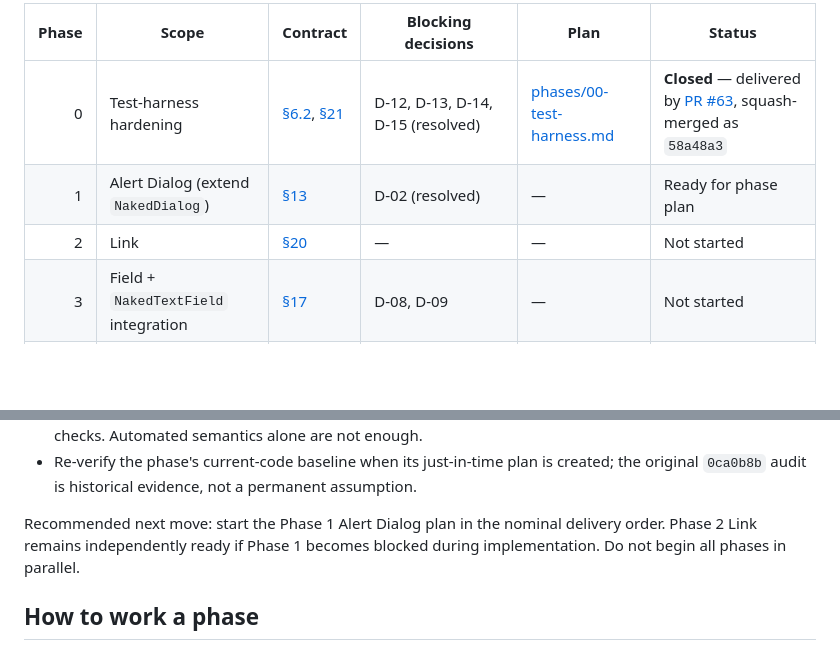
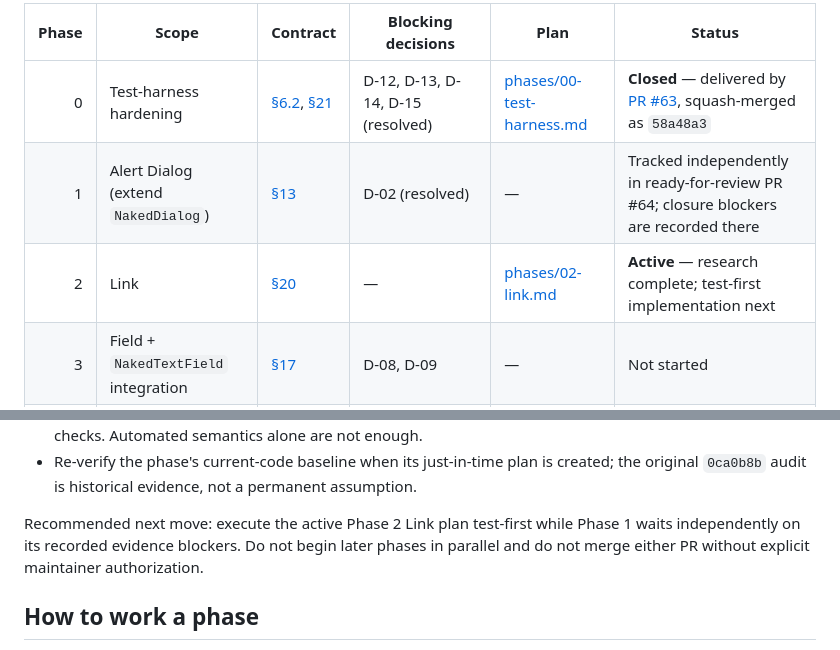
Before and after one commit to btwld/naked_ui, a Markdown page: plan/README.md, 2 parts joined by grey strips. Drawn GitHub-style; blank space fills up the shorter version.

Commit message:
plan: add Link phase plan

```diff
--- a/plan/README.md
+++ b/plan/README.md
@@ -28,8 +28,8 @@ do not pre-write plans for phases whose blocking decisions are unresolved.
 | Phase | Scope | Contract | Blocking decisions | Plan | Status |
 |---:|---|---|---|---|---|
 | 0 | Test-harness hardening | [§6.2](briefing.md#62-confirmed-delivery-gaps-to-fix-before-adding-the-new-suite), [§21](briefing.md#21-integration-screenshot-golden-and-ci-implementation) | D-12, D-13, D-14, D-15 (resolved) | [phases/00-test-harness.md](phases/00-test-harness.md) | **Closed** — delivered by [PR #63](https://github.com/btwld/naked_ui/pull/63), squash-merged as `58a48a3` |
-| 1 | Alert Dialog (extend `NakedDialog`) | [§13](briefing.md#13-component-contract-alert-dialog) | D-02 (resolved) | — | Ready for phase plan |
-| 2 | Link | [§20](briefing.md#20-component-contract-link) | — | — | Not started |
+| 1 | Alert Dialog (extend `NakedDialog`) | [§13](briefing.md#13-component-contract-alert-dialog) | D-02 (resolved) | — | Tracked independently in ready-for-review PR #64; closure blockers are recorded there |
+| 2 | Link | [§20](briefing.md#20-component-contract-link) | — | [phases/02-link.md](phases/02-link.md) | **Active** — research complete; test-first implementation next |
 | 3 | Field + `NakedTextField` integration | [§17](briefing.md#17-component-contract-field) | D-08, D-09 | — | Not started |
 | 4 | Toggle Group expansion | [§14](briefing.md#14-component-contract-toggle-group) | D-01 | — | Not started |
 | 5 | Context Menu | [§15](briefing.md#15-component-contract-context-menu) | D-03 | — | Not started |
@@ -73,9 +73,10 @@ Shared closure gates for every component:
   created; the original `0ca0b8b` audit is historical evidence, not a permanent
   assumption.
 
-Recommended next move: start the Phase 1 Alert Dialog plan in the nominal
-delivery order. Phase 2 Link remains independently ready if Phase 1 becomes
-blocked during implementation. Do not begin all phases in parallel.
+Recommended next move: execute the active Phase 2 Link plan test-first while
+Phase 1 waits independently on its recorded evidence blockers. Do not begin
+later phases in parallel and do not merge either PR without explicit maintainer
+authorization.
 
 ## How to work a phase
 
```
Also changed, not shown: plan/phases/02-link.md (added, +382 -0 lines).
